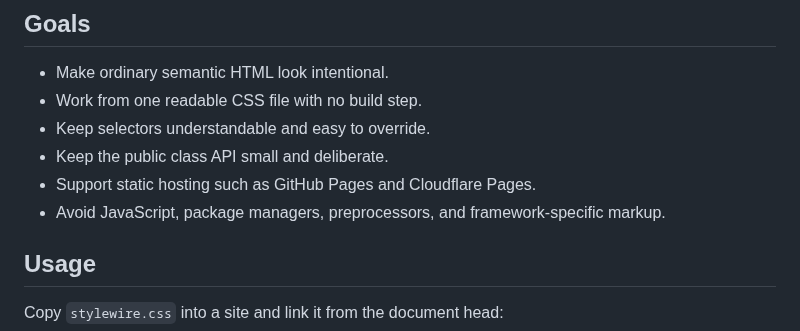
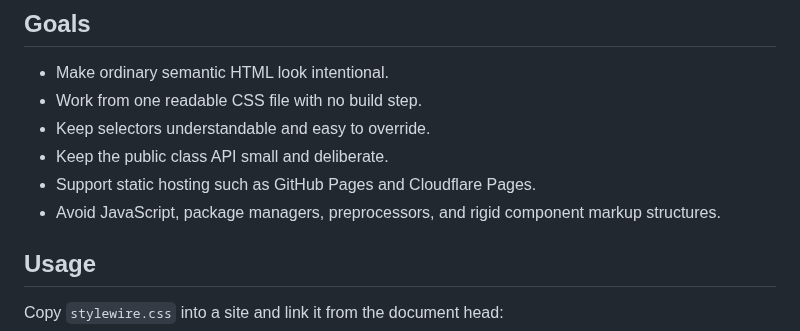
Before and after one commit to jessuppi/middleclass, a Markdown page: README.md, the part around the change. GitHub-like rendering.

Commit message:
Clarify markup flexibility goal

```diff
--- a/README.md
+++ b/README.md
@@ -11,7 +11,7 @@ It gives plain HTML a clean responsive foundation, then adds a small set of layo
 - Keep selectors understandable and easy to override.
 - Keep the public class API small and deliberate.
 - Support static hosting such as GitHub Pages and Cloudflare Pages.
-- Avoid JavaScript, package managers, preprocessors, and framework-specific markup.
+- Avoid JavaScript, package managers, preprocessors, and rigid component markup structures.
 
 ## Usage
 
```
